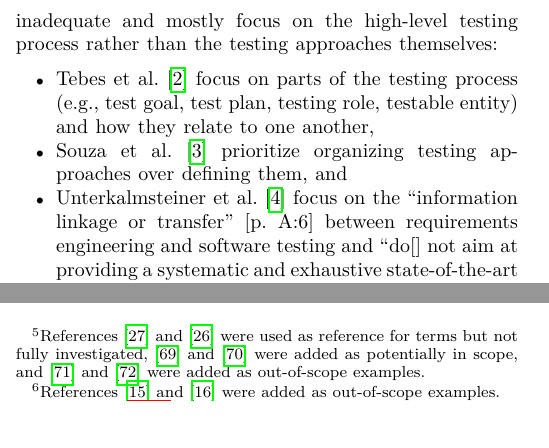
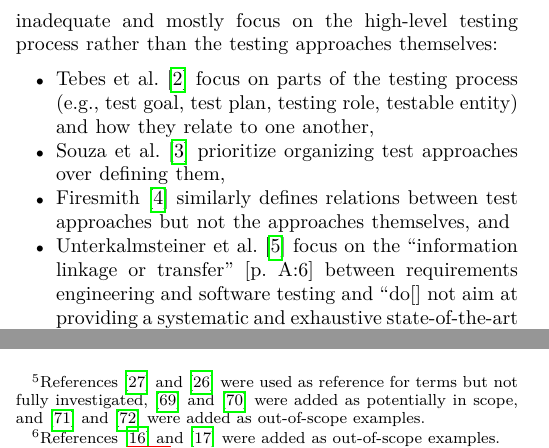
Before and after one commit to samm82/TestingTesting, a LaTeX paper (paper.tex, which reads chapters/01_intro.tex): two parts of the columns of pages 1 and 6 of 19, joined at a grey line, cut so that both start at the same text. The pictures show the PDF file paper.pdf that the author committed with the source.

Commit message:
Add Firesmith2015 as an example of an insufficient taxonomy

```diff
--- a/chapters/01_intro.tex
+++ b/chapters/01_intro.tex
@@ -28,12 +28,16 @@ ones are inadequate\todo{ProWritingAid suggests that including ``and
 process rather than the testing approaches themselves: % and incomplete
 
 \begin{itemize}
-    \item \ifnotpaper\else Tebes et al. \fi\citet{TebesEtAl2020a} focus on
+    \item \citeauthor{TebesEtAl2020a} \citeyearpar{TebesEtAl2020a} focus on
           \emph{parts} of the testing process (e.g., test goal, test plan,
           testing role, testable entity) and how they relate to one another,
-    \item \ifnotpaper\else Souza et al. \fi\citet{SouzaEtAl2017} prioritize
-          organizing testing approaches over defining them, and
-    \item \ifnotpaper\else Unterkalmsteiner et al. \fi\citet{UnterkalmsteinerEtAl2014}
+    \item \citeauthor{SouzaEtAl2017} \citeyearpar{SouzaEtAl2017} prioritize
+          organizing test approaches over defining them,
+    \item \citeauthor{Firesmith2015} \citeyearpar{Firesmith2015} similarly
+          defines relations between test approaches but not the approaches
+          themselves, and
+    \item \citeauthor{UnterkalmsteinerEtAl2014}
+          \citeyearpar{UnterkalmsteinerEtAl2014}
           focus on the ``information linkage or transfer'' \citetext{p.~A:6}
           between requirements engineering and software testing and ``do[]
           not aim at providing a systematic and exhaustive state-of-the-art
```
Also changed, not shown: paper_preamble.tex (+3 -0 lines), seminar.tex (+3 -0 lines), paper.pdf, thesis.pdf.
